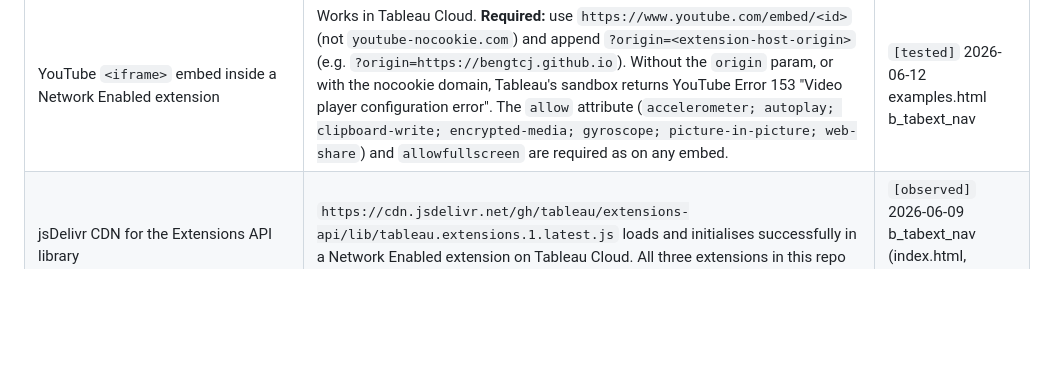
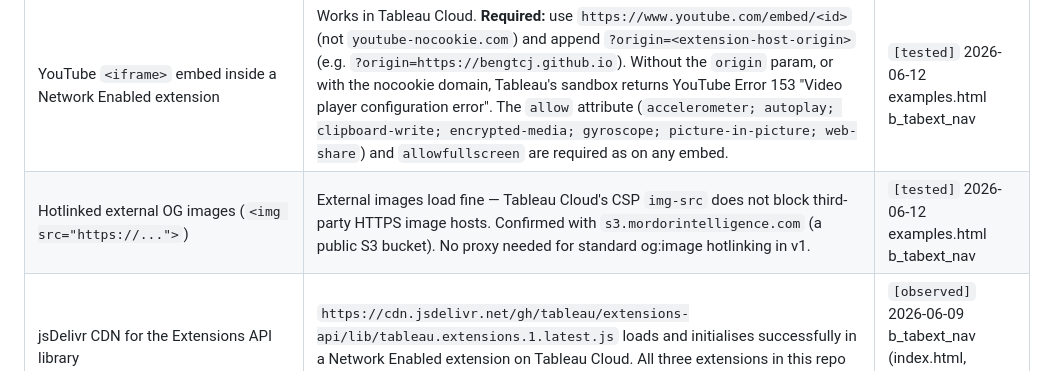
Before and after one commit to BengtCJ/b_tabext_nav, a Markdown page: docs/TABLEAU_API_REALITY.md, the part around the change. Rendered like a GitHub page; blank space fills up the shorter version.

Commit message:
docs: close v0 media unknowns — YouTube embed + OG image hotlink confirmed
Both tested 2026-06-12 in Tableau Cloud via examples.html.

Co-Authored-By: Claude Sonnet 4.6 <noreply@anthropic.com>

```diff
--- a/docs/TABLEAU_API_REALITY.md
+++ b/docs/TABLEAU_API_REALITY.md
@@ -57,6 +57,7 @@ GitHub issues on `tableau/extensions-api`. Record the URL + date checked in each
 | Select / highlight marks (`selectMarksByValueAsync`) | Cross-worksheet highlight on brand click | `[observed]` |
 | Settings API (`settings.set` / `saveAsync` / `getAll`) | Config persists in the `.twb` workbook | `[observed]` + relied on in architecture |
 | YouTube `<iframe>` embed inside a Network Enabled extension | Works in Tableau Cloud. **Required:** use `https://www.youtube.com/embed/<id>` (not `youtube-nocookie.com`) and append `?origin=<extension-host-origin>` (e.g. `?origin=https://bengtcj.github.io`). Without the `origin` param, or with the nocookie domain, Tableau's sandbox returns YouTube Error 153 "Video player configuration error". The `allow` attribute (`accelerometer; autoplay; clipboard-write; encrypted-media; gyroscope; picture-in-picture; web-share`) and `allowfullscreen` are required as on any embed. | `[tested]` 2026-06-12 examples.html b_tabext_nav |
+| Hotlinked external OG images (`<img src="https://...">`) | External images load fine — Tableau Cloud's CSP `img-src` does not block third-party HTTPS image hosts. Confirmed with `s3.mordorintelligence.com` (a public S3 bucket). No proxy needed for standard og:image hotlinking in v1. | `[tested]` 2026-06-12 examples.html b_tabext_nav |
 | jsDelivr CDN for the Extensions API library | `https://cdn.jsdelivr.net/gh/tableau/extensions-api/lib/tableau.extensions.1.latest.js` loads and initialises successfully in a Network Enabled extension on Tableau Cloud. All three extensions in this repo now use the CDN path — no local lib copy needed. | `[observed]` 2026-06-09 b_tabext_nav (index.html, solutions_nav.html, examples.html) |
 | `initializeAsync` with a `configure` callback | Powers the ⚙ settings dialog | `[observed]` |
 | `dashboardContent.dashboard.name` | Returns the dashboard's **tab name** as a plain string (e.g. `"Growth"`). Confirmed working. **Caution:** tab names are human-readable, not necessarily subcategory_ids — identity mapping requires that the author names each tab with its subcategory_id, or a subgroupMap translates name → id. | `[tested]` 2026-05-29 b_tabext_nav |
```
Also changed, not shown: docs/EXAMPLES_v0_SPEC.md (+2 -2 lines).
